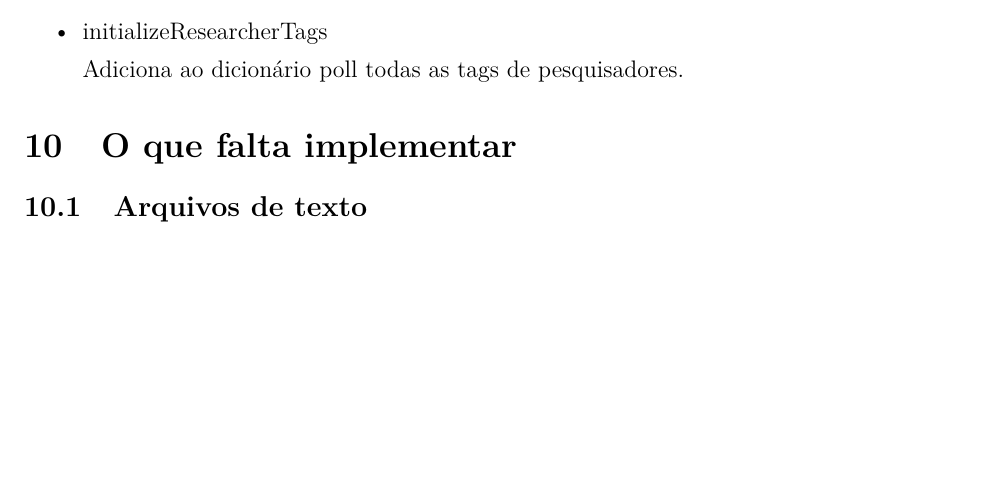
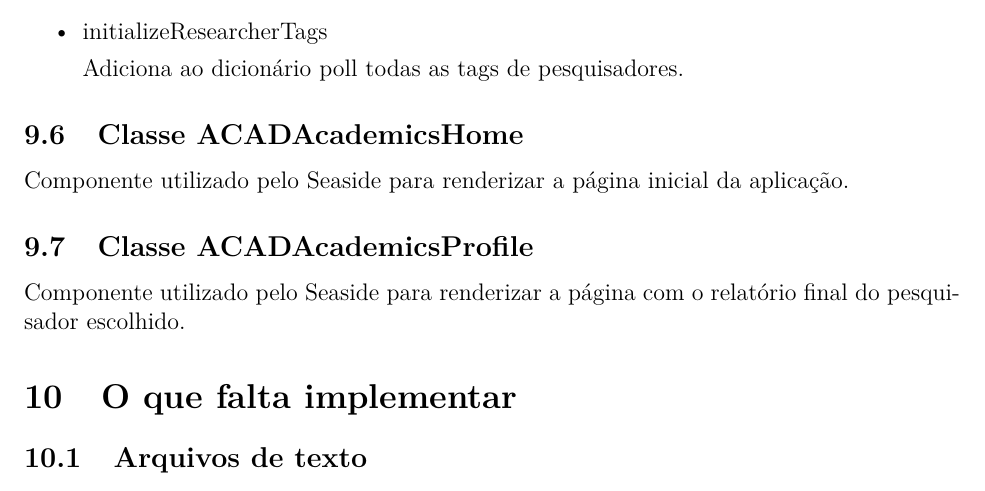
Before and after one commit to ime-poo/goddoc, a LaTeX document (main.tex, which reads GODAcademics.tex): part of page 38 of 41, cut so that both start at the same text, the shorter picture padded with empty space. Compiled offline with pdfLaTeX.

Commit message:
Adiciona documentacao das páginas html do GODAcademics

```diff
--- a/GODAcademics.tex
+++ b/GODAcademics.tex
@@ -260,3 +260,11 @@ Representa a coleção de ACADTags necessárias para a aplicação GODAcademics.
   Adiciona ao dicionário poll todas as tags de pesquisadores.
 
 \end{itemize}
+
+\subsection{Classe ACADAcademicsHome}
+
+Componente utilizado pelo Seaside para renderizar a página inicial da aplicação.
+
+\subsection{Classe ACADAcademicsProfile}
+
+Componente utilizado pelo Seaside para renderizar a página com o relatório final do pesquisador escolhido.
```
